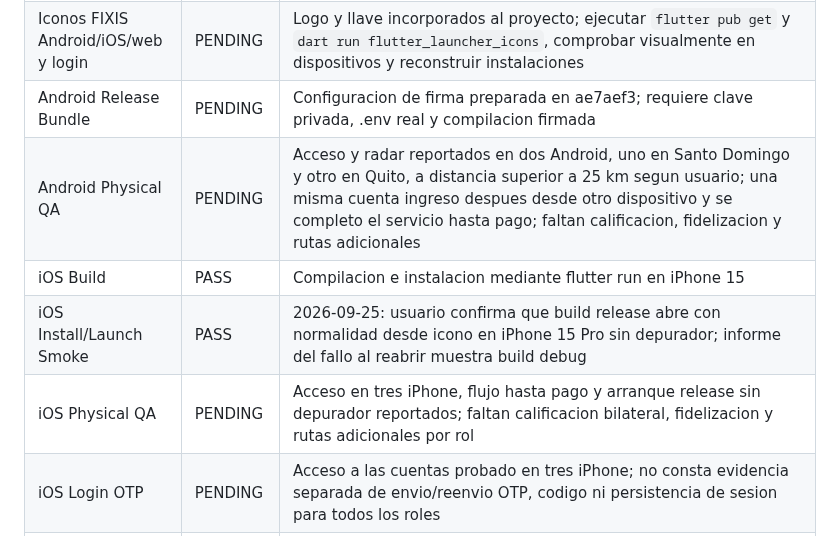
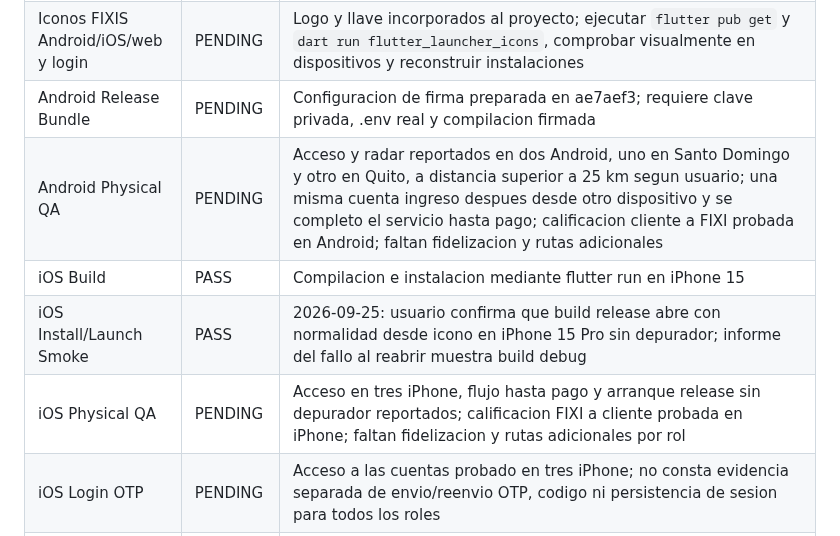
Before and after one commit to dotniel313/fixis, a Markdown page: docs/QA_MATRIX.md, the part around the change. Drawn GitHub-style.

Commit message:
Align physical QA rows with bilateral rating evidence

```diff
--- a/docs/QA_MATRIX.md
+++ b/docs/QA_MATRIX.md
@@ -18,10 +18,10 @@ Ultima actualizacion: 2026-09-26
 | Android Debug Build | PASS | CI 36254445169 genero iconos, analizo y compilo APK debug con .env de prueba; compilacion release y QA fisico siguen pendientes |
 | Iconos FIXIS Android/iOS/web y login | PENDING | Logo y llave incorporados al proyecto; ejecutar `flutter pub get` y `dart run flutter_launcher_icons`, comprobar visualmente en dispositivos y reconstruir instalaciones |
 | Android Release Bundle | PENDING | Configuracion de firma preparada en ae7aef3; requiere clave privada, .env real y compilacion firmada |
-| Android Physical QA | PENDING | Acceso y radar reportados en dos Android, uno en Santo Domingo y otro en Quito, a distancia superior a 25 km segun usuario; una misma cuenta ingreso despues desde otro dispositivo y se completo el servicio hasta pago; faltan calificacion, fidelizacion y rutas adicionales |
+| Android Physical QA | PENDING | Acceso y radar reportados en dos Android, uno en Santo Domingo y otro en Quito, a distancia superior a 25 km segun usuario; una misma cuenta ingreso despues desde otro dispositivo y se completo el servicio hasta pago; calificacion cliente a FIXI probada en Android; faltan fidelizacion y rutas adicionales |
 | iOS Build | PASS | Compilacion e instalacion mediante flutter run en iPhone 15 |
 | iOS Install/Launch Smoke | PASS | 2026-09-25: usuario confirma que build release abre con normalidad desde icono en iPhone 15 Pro sin depurador; informe del fallo al reabrir muestra build debug |
-| iOS Physical QA | PENDING | Acceso en tres iPhone, flujo hasta pago y arranque release sin depurador reportados; faltan calificacion bilateral, fidelizacion y rutas adicionales por rol |
+| iOS Physical QA | PENDING | Acceso en tres iPhone, flujo hasta pago y arranque release sin depurador reportados; calificacion FIXI a cliente probada en iPhone; faltan fidelizacion y rutas adicionales por rol |
 | iOS Login OTP | PENDING | Acceso a las cuentas probado en tres iPhone; no consta evidencia separada de envio/reenvio OTP, codigo ni persistencia de sesion para todos los roles |
 | iOS Admin despues de autorizacion de pago | PASS | Administrador verifico el pago por transferencia bancaria del cliente tras completar el flujo en tres telefonos; liquidacion al profesional aun no transferida |
 | Supabase Transactional Reset | PASS | docs/QA_TRANSACTIONAL_RESET_v1.10.8.7.md |
```
